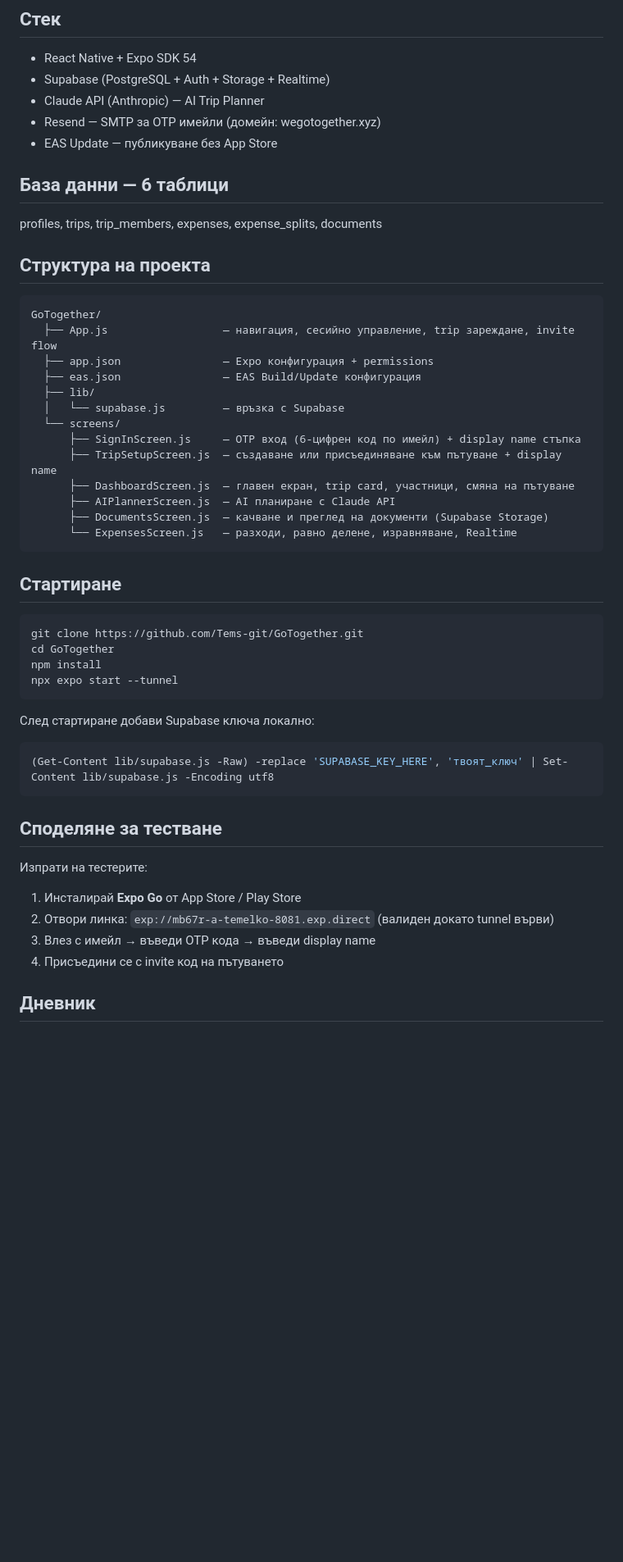
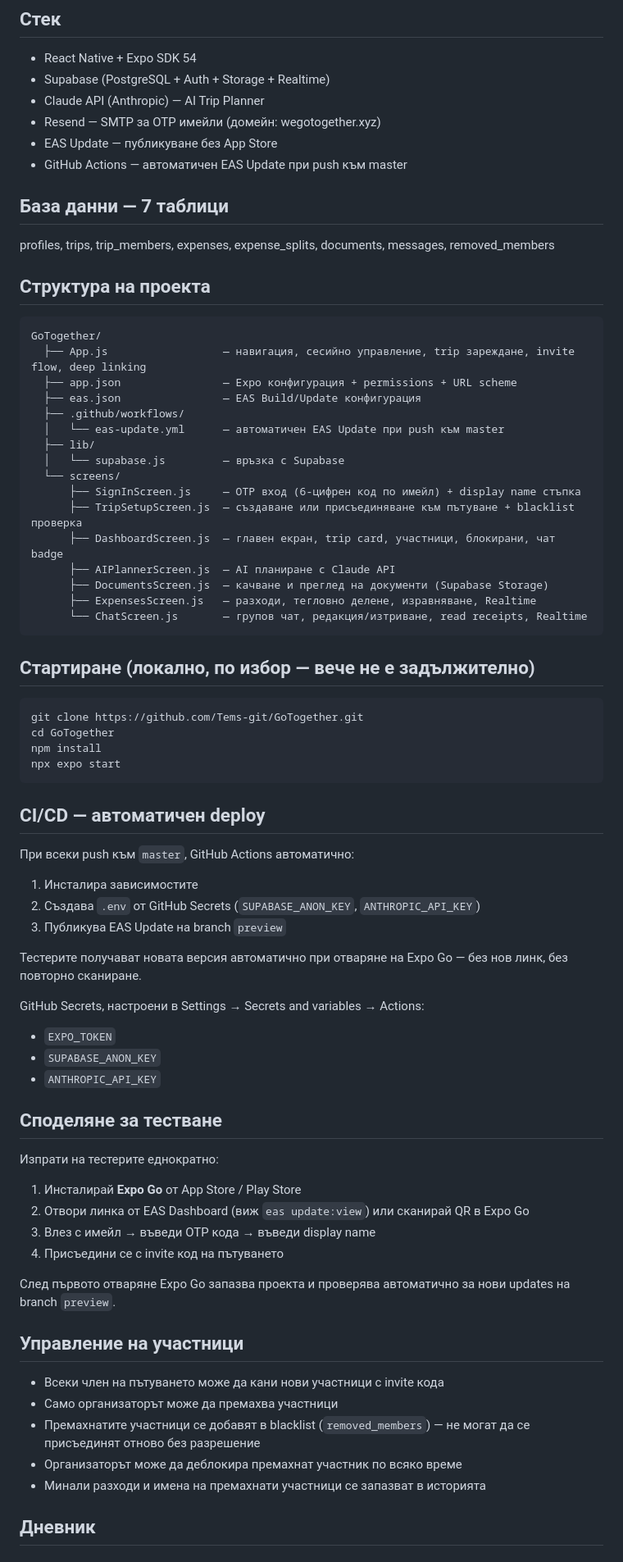
Before and after one commit to Tems-git/GoTogether, a Markdown page: README.md, the part around one of its changes. Shown at 82% size. Drawn GitHub-style; blank space fills up the shorter version.

Commit message:
Update README - document chat, blacklist, CI/CD pipeline

````diff
--- a/README.md
+++ b/README.md
@@ -9,50 +9,73 @@
 - Claude API (Anthropic) — AI Trip Planner
 - Resend — SMTP за OTP имейли (домейн: wegotogether.xyz)
 - EAS Update — публикуване без App Store
+- GitHub Actions — автоматичен EAS Update при push към master
 
-## База данни — 6 таблици
+## База данни — 7 таблици
 
-profiles, trips, trip_members, expenses, expense_splits, documents
+profiles, trips, trip_members, expenses, expense_splits, documents, messages, removed_members
 
 ## Структура на проекта
 
 ```
 GoTogether/
-  ├── App.js                  — навигация, сесийно управление, trip зареждане, invite flow
-  ├── app.json                — Expo конфигурация + permissions
+  ├── App.js                  — навигация, сесийно управление, trip зареждане, invite flow, deep linking
+  ├── app.json                — Expo конфигурация + permissions + URL scheme
   ├── eas.json                — EAS Build/Update конфигурация
+  ├── .github/workflows/
+  │   └── eas-update.yml      — автоматичен EAS Update при push към master
   ├── lib/
   │   └── supabase.js         — връзка с Supabase
   └── screens/
       ├── SignInScreen.js     — OTP вход (6-цифрен код по имейл) + display name стъпка
-      ├── TripSetupScreen.js  — създаване или присъединяване към пътуване + display name
-      ├── DashboardScreen.js  — главен екран, trip card, участници, смяна на пътуване
+      ├── TripSetupScreen.js  — създаване или присъединяване към пътуване + blacklist проверка
+      ├── DashboardScreen.js  — главен екран, trip card, участници, блокирани, чат badge
       ├── AIPlannerScreen.js  — AI планиране с Claude API
       ├── DocumentsScreen.js  — качване и преглед на документи (Supabase Storage)
-      └── ExpensesScreen.js   — разходи, равно делене, изравняване, Realtime
+      ├── ExpensesScreen.js   — разходи, тегловно делене, изравняване, Realtime
+      └── ChatScreen.js       — групов чат, редакция/изтриване, read receipts, Realtime
 ```
 
-## Стартиране
+## Стартиране (локално, по избор — вече не е задължително)
 
 ```bash
 git clone https://github.com/Tems-git/GoTogether.git
 cd GoTogether
 npm install
-npx expo start --tunnel
+npx expo start
 ```
 
-След стартиране добави Supabase ключа локално:
-```powershell
-(Get-Content lib/supabase.js -Raw) -replace 'SUPABASE_KEY_HERE', 'твоят_ключ' | Set-Content lib/supabase.js -Encoding utf8
-```
+## CI/CD — автоматичен deploy
+
+При всеки push към `master`, GitHub Actions автоматично:
+1. Инсталира зависимостите
+2. Създава `.env` от GitHub Secrets (`SUPABASE_ANON_KEY`, `ANTHROPIC_API_KEY`)
+3. Публикува EAS Update на branch `preview`
+
+Тестерите получават новата версия автоматично при отваряне на Expo Go — без нов линк, без повторно сканиране.
+
+GitHub Secrets, настроени в Settings → Secrets and variables → Actions:
+- `EXPO_TOKEN`
+- `SUPABASE_ANON_KEY`
+- `ANTHROPIC_API_KEY`
 
 ## Споделяне за тестване
 
-Изпрати на тестерите:
+Изпрати на тестерите еднократно:
 1. Инсталирай **Expo Go** от App Store / Play Store
-2. Отвори линка: `exp://mb67r-a-temelko-8081.exp.direct` (валиден докато tunnel върви)
+2. Отвори линка от EAS Dashboard (виж `eas update:view`) или сканирай QR в Expo Go
 3. Влез с имейл → въведи OTP кода → въведи display name
 4. Присъедини се с invite код на пътуването
+
+След първото отваряне Expo Go запазва проекта и проверява автоматично за нови updates на branch `preview`.
+
+## Управление на участници
+
+- Всеки член на пътуването може да кани нови участници с invite кода
+- Само организаторът може да премахва участници
+- Премахнатите участници се добавят в blacklist (`removed_members`) — не могат да се присъединят отново без разрешение
+- Организаторът може да деблокира премахнат участник по всяко време
+- Минали разходи и имена на премахнати участници се запазват в историята
 
 ## Дневник
 
````
Also changed, not shown: other parts of README.md (+13 -0 lines).
